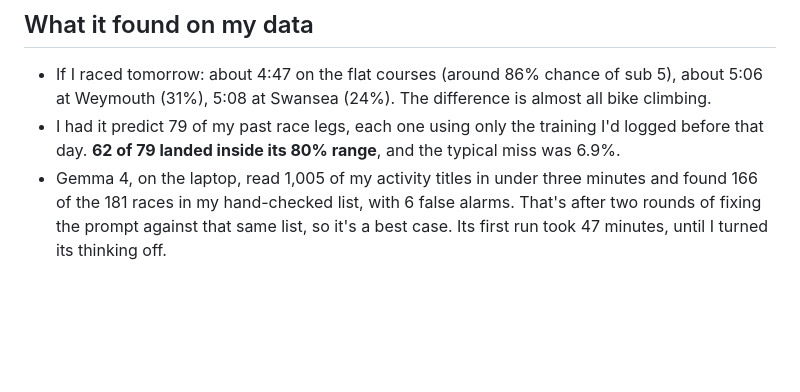
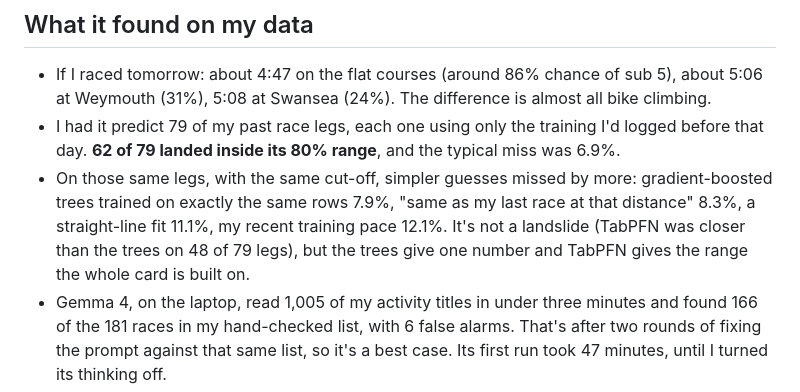
Before and after one commit to iamrobertmoore/race-card, a Markdown page: README.md, the part around the change. Rendered like a GitHub page; blank space fills up the shorter version.

Commit message:
Add the baseline comparison to the README

```diff
--- a/README.md
+++ b/README.md
@@ -19,6 +19,10 @@ His training is his, so I tested it on mine first.
   Weymouth (31%), 5:08 at Swansea (24%). The difference is almost all bike climbing.
 - I had it predict 79 of my past race legs, each one using only the training I'd logged before that
   day. **62 of 79 landed inside its 80% range**, and the typical miss was 6.9%.
+- On those same legs, with the same cut-off, simpler guesses missed by more: gradient-boosted trees
+  trained on exactly the same rows 7.9%, "same as my last race at that distance" 8.3%, a straight-line
+  fit 11.1%, my recent training pace 12.1%. It's not a landslide (TabPFN was closer than the trees on
+  48 of 79 legs), but the trees give one number and TabPFN gives the range the whole card is built on.
 - Gemma 4, on the laptop, read 1,005 of my activity titles in under three minutes and found 166 of
   the 181 races in my hand-checked list, with 6 false alarms. That's after two rounds of fixing the
   prompt against that same list, so it's a best case. Its first run took 47 minutes, until I turned its
```
